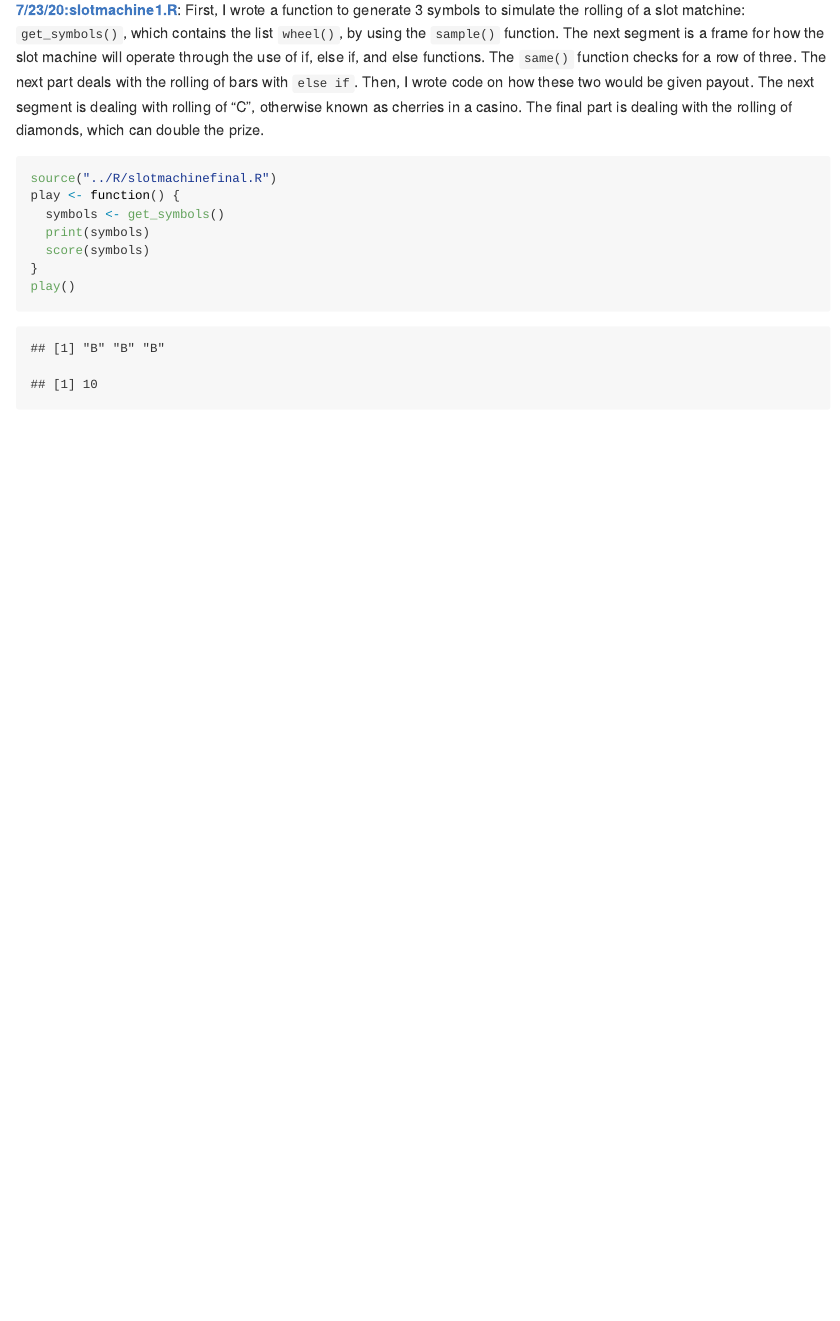
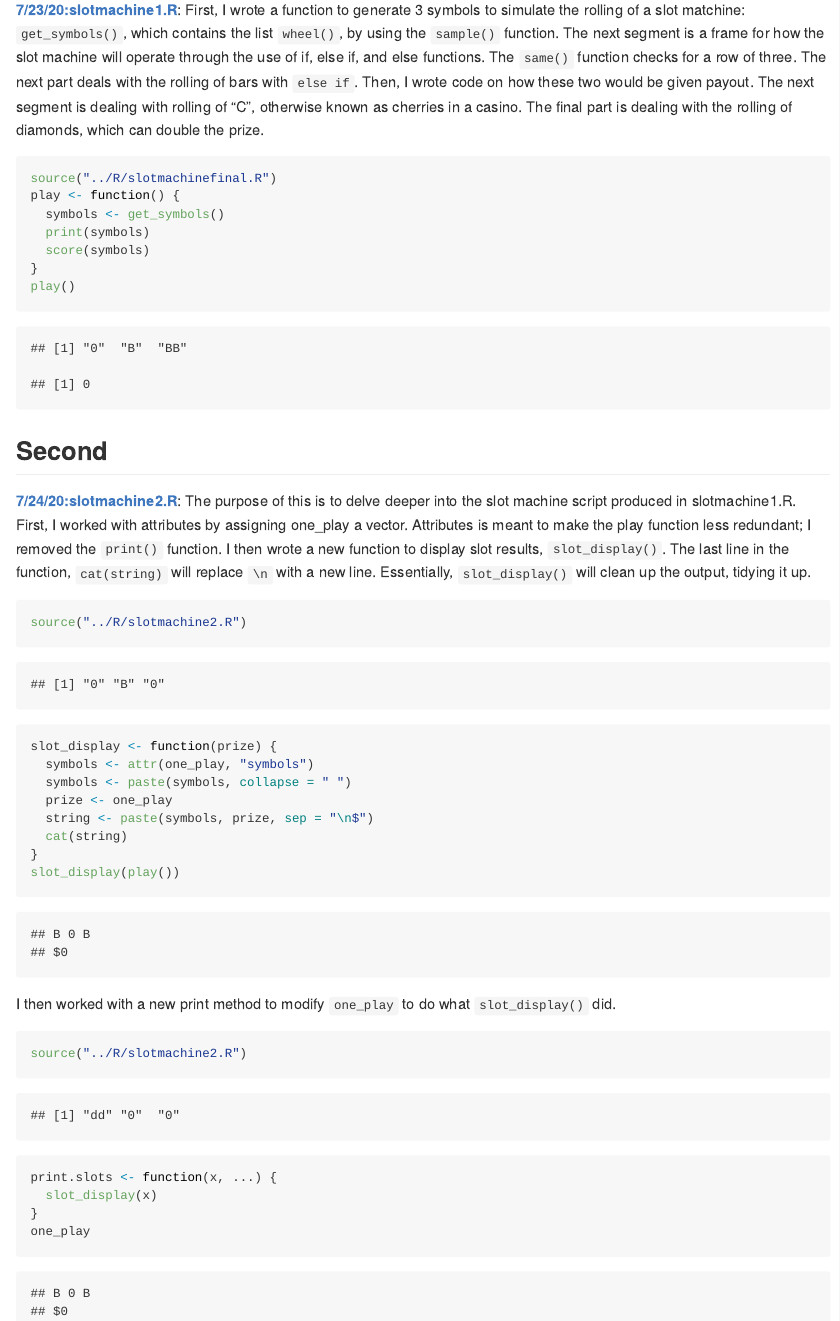
Before and after one commit to ireneewang/summerwork, an R Markdown document (RMarkdown/slotmachine.Rmd): the page in a window 1100 px wide, from 180 px down. The pictures show the output file RMarkdown/slotmachine.md that the author committed with the source, drawn offline in the style of GitHub.

Commit message:
7/24/20 slotmachine2

````diff
--- /dev/null
+++ b/R/slotmachine2.R
@@ -0,0 +1,68 @@
+# previous work
+get_symbols <- function() {
+  wheel <- c("dd", "7", "BBB", "BB", "B", "c", "0")
+  sample(wheel, size = 3, replace = TRUE,
+         prob = c(.03, .03, .06, .1, .25, .01, .52))
+}
+
+score <- function (symbols) {
+
+same <- symbols[1] == symbols[2] && symbols[2] == symbols[3]
+ bars <- symbols %in% c("B", "BB", "BBB")
+
+
+if(same) {
+  payouts <- c("DD" = 100, "7" = 80, "BBB" = 40, "BB" = 25, "B" = 10, "C" = 10, "0" = 0)
+  prize <- unname(payouts[symbols[1]])
+} else if (all(bars)) {
+  prize <- 5
+} else {
+  cherries <- sum(symbols == "c")
+  prize <- c(0, 2, 5)[cherries + 1]
+}
+
+diamonds <- sum(symbols == "DD")
+prize * 2 ^ diamonds
+}
+
+play <- function() {
+  symbols <- get_symbols()
+  print(symbols)
+  score(symbols)
+}
+#new work
+one_play <- play()
+attributes(one_play)
+
+attr(one_play, "symbols") <- c("B", "0", "B")
+
+two_play <- function() {
+  symbols <- get_symbols()
+  prize <- score(symbols)
+  attr(prize, "symbols") <- symbols
+  prize
+}
+
+three_play <- function() {
+  symbols <- get_symbols()
+  structure(score(symbols), symbols = symbols)
+}
+
+slot_display <- function(prize) {
+  symbols <- attr(one_play, "symbols")
+  symbols <- paste(symbols, collapse = " ")
+  prize <- one_play
+  string <- paste(symbols, prize, sep = "\n$")
+  cat(string)
+}
+
+class(one_play) <- "slots"
+args(print)
+print.slots <- function(x, ...) {
+  cat("I'm using the print.slots method")
+}
+
+print.slots <- function(x, ...) {
+  slot_display(x)
+}
+one_play
--- a/RMarkdown/slotmachine.Rmd
+++ b/RMarkdown/slotmachine.Rmd
@@ -20,3 +20,25 @@ play <- function() {
 }
 play()
 ```
+
+## Second
+[**7/24/20:slotmachine2.R**](../R/slotmachine2.R): The purpose of this is to delve deeper into the slot machine script produced in slotmachine1.R. First, I worked with attributes by assigning one_play a vector. Attributes is meant to make the play function less redundant; I removed the `print()` function. I then wrote a new function to display slot results, `slot_display()`. The last line in the function, `cat(string)` will replace `\n` with a new line. Essentially, `slot_display()` will clean up the output, tidying it up.
+```{r slotmachine2}
+source("../R/slotmachine2.R")
+slot_display <- function(prize) {
+  symbols <- attr(one_play, "symbols")
+  symbols <- paste(symbols, collapse = " ")
+  prize <- one_play
+  string <- paste(symbols, prize, sep = "\n$")
+  cat(string)
+}
+slot_display(play())
+```
+I then worked with a new print method to modify `one_play` to do what `slot_display()` did.
+```{r slotmachine2 2}
+source("../R/slotmachine2.R")
+print.slots <- function(x, ...) {
+  slot_display(x)
+}
+one_play
+```
````
Also changed, not shown: RMarkdown/slotmachine.md.
